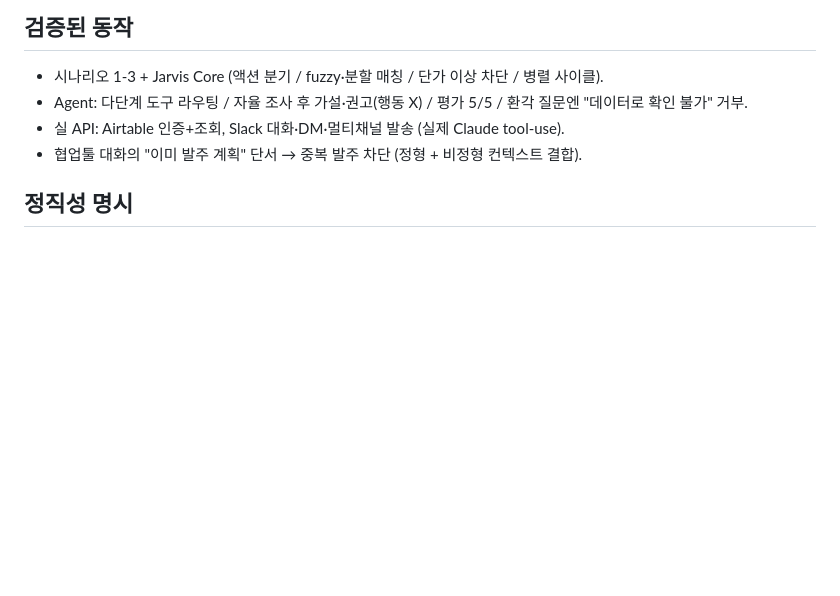
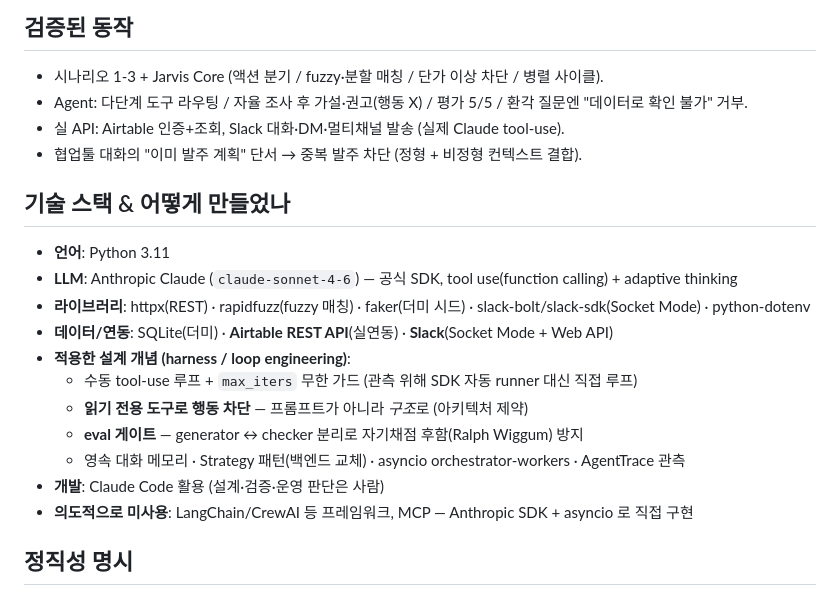
Before and after one commit to kendrick-automation-lab/ecount-flow-ai-poc, a Markdown page: README.md, the part around the change. GitHub-like rendering; blank space fills up the shorter version.

Commit message:
docs: add tech stack & harness/loop section to README
Co-Authored-By: Claude Opus 4.8 <noreply@anthropic.com>

```diff
--- a/README.md
+++ b/README.md
@@ -72,6 +72,19 @@ python scripts/build_dashboard.py                  # 대시보드 재생성 →
 - 실 API: Airtable 인증+조회, Slack 대화·DM·멀티채널 발송 (실제 Claude tool-use).
 - 협업툴 대화의 "이미 발주 계획" 단서 → 중복 발주 차단 (정형 + 비정형 컨텍스트 결합).
 
+## 기술 스택 & 어떻게 만들었나
+- **언어**: Python 3.11
+- **LLM**: Anthropic Claude (`claude-sonnet-4-6`) — 공식 SDK, tool use(function calling) + adaptive thinking
+- **라이브러리**: httpx(REST) · rapidfuzz(fuzzy 매칭) · faker(더미 시드) · slack-bolt/slack-sdk(Socket Mode) · python-dotenv
+- **데이터/연동**: SQLite(더미) · **Airtable REST API**(실연동) · **Slack**(Socket Mode + Web API)
+- **적용한 설계 개념 (harness / loop engineering)**:
+  - 수동 tool-use 루프 + `max_iters` 무한 가드 (관측 위해 SDK 자동 runner 대신 직접 루프)
+  - **읽기 전용 도구로 행동 차단** — 프롬프트가 아니라 *구조*로 (아키텍처 제약)
+  - **eval 게이트** — generator ↔ checker 분리로 자기채점 후함(Ralph Wiggum) 방지
+  - 영속 대화 메모리 · Strategy 패턴(백엔드 교체) · asyncio orchestrator-workers · AgentTrace 관측
+- **개발**: Claude Code 활용 (설계·검증·운영 판단은 사람)
+- **의도적으로 미사용**: LangChain/CrewAI 등 프레임워크, MCP — Anthropic SDK + asyncio 로 직접 구현
+
 ## 정직성 명시
 - **PoC/데모** — production 운영 아님. 더미 "회사" 데이터 (분포는 검증용 설계값, 실 운영 분포 아님).
 - 이카운트·Flow 는 **공개 문서 분석 + 어댑터 설계**, 실 API 연동 시연은 **Airtable·Slack** 으로.
```
